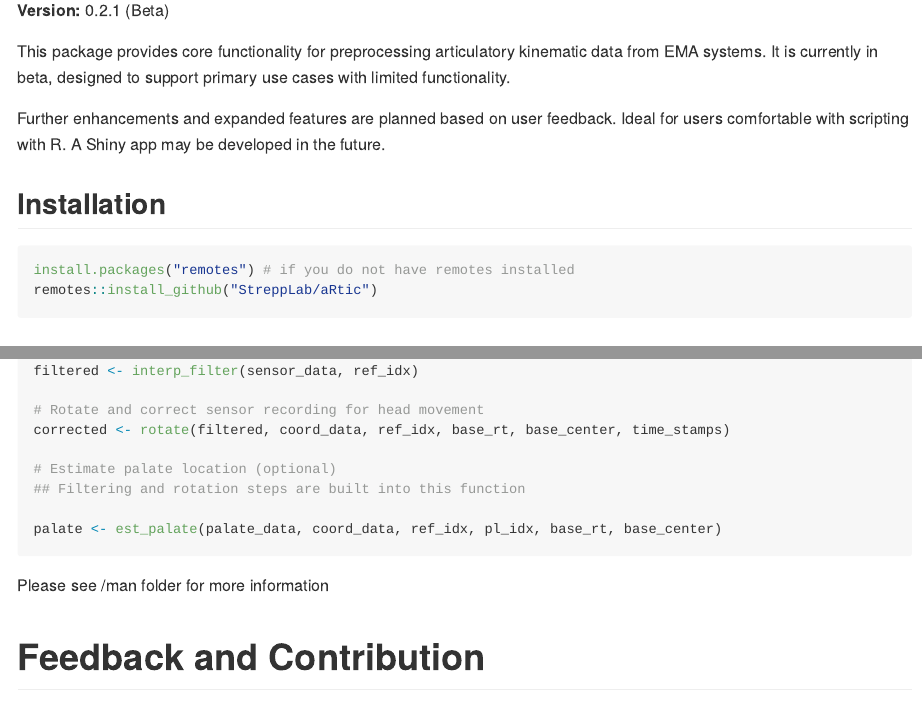
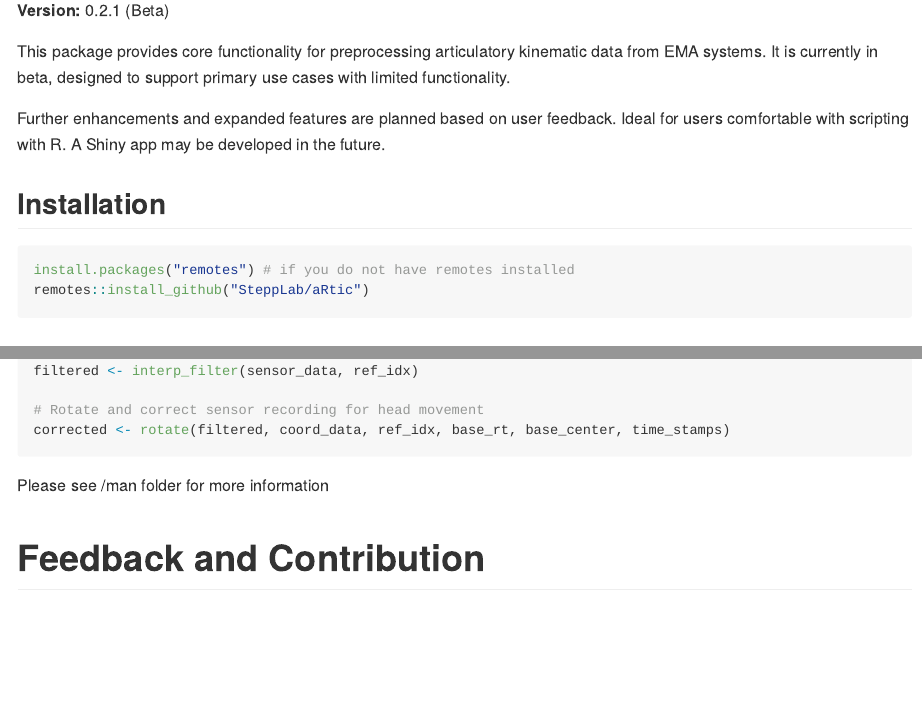
Before and after one commit to SteppLab/aRtic, an R Markdown document (README.Rmd): the page in a window 1100 px wide, from 240 px down, and a second part further down, joined at a grey line. The pictures show the output file README.md that the author committed with the source, drawn offline in the style of GitHub; long lines of code are wrapped.

Commit message:
updated README

````diff
--- a/README.Rmd
+++ b/README.Rmd
@@ -22,7 +22,7 @@ Further enhancements and expanded features are planned based on user feedback. I
 ```{r, eval = F}
 
 install.packages("remotes") # if you do not have remotes installed
-remotes::install_github("StreppLab/aRtic")
+remotes::install_github("SteppLab/aRtic")
 
 ```
 
@@ -73,11 +73,6 @@ filtered <- interp_filter(sensor_data, ref_idx)
 # Rotate and correct sensor recording for head movement
 corrected <- rotate(filtered, coord_data, ref_idx, base_rt, base_center, time_stamps)
 
-# Estimate palate location (optional)
-## Filtering and rotation steps are built into this function
-
-palate <- est_palate(palate_data, coord_data, ref_idx, pl_idx, base_rt, base_center)
-
 ```
 
 Please see /man folder for more information
````
Also changed, not shown: README.md.
